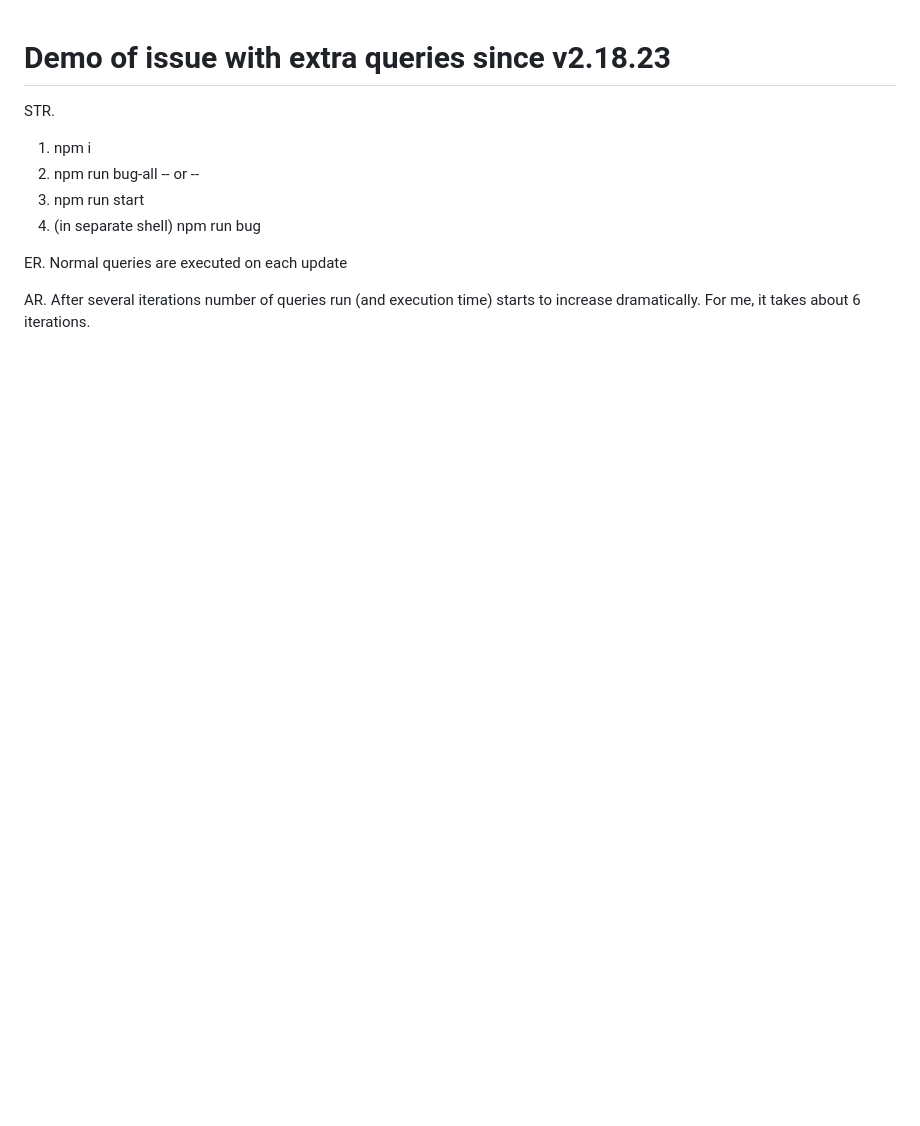
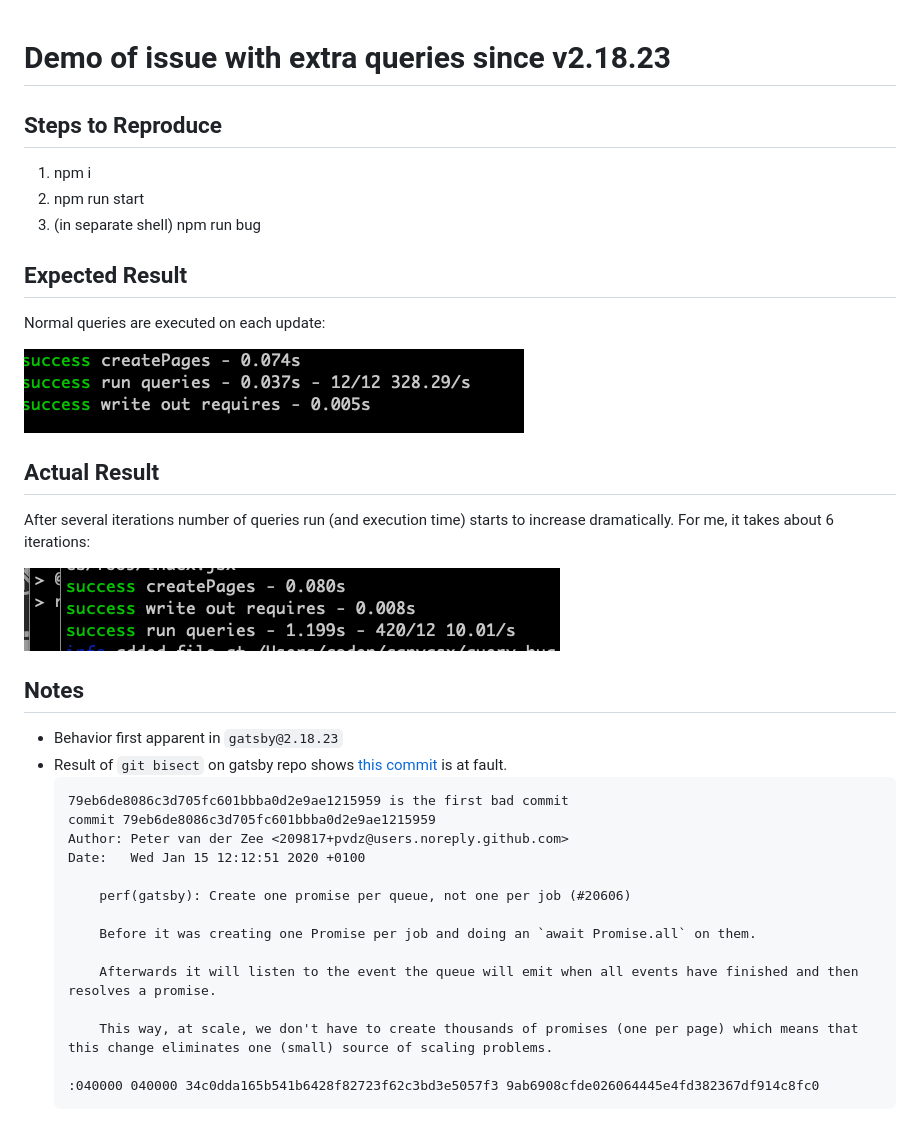
Before and after one commit to wodenx/gatsby-query-bug, a Markdown page: README.md, the part around the change. GitHub-like rendering; pictures changed too: actual.png (added), expected.png (added); blank space fills up the shorter version.

Commit message:
Finish readme

````diff
--- a/README.md
+++ b/README.md
@@ -1,15 +1,40 @@
 # Demo of issue with extra queries since v2.18.23
 
-STR.
+## Steps to Reproduce
 1. npm i
-2. npm run bug-all
--- or --
-2. npm run start
-3. (in separate shell) npm run bug
+1. npm run start
+1. (in separate shell) npm run bug
 
-ER.
-Normal queries are executed on each update
+## Expected Result
+Normal queries are executed on each update:
 
-AR.
+![Expected](./expected.png)
+
+## Actual Result
 After several iterations number of queries run (and execution time)
- starts to increase dramatically. For me, it takes about 6 iterations.
+ starts to increase dramatically. For me, it takes about 6 iterations:
+
+ ![Actual](./actual.png)
+
+ ## Notes
+
+- Behavior first apparent in `gatsby@2.18.23`
+- Result of `git bisect` on gatsby repo shows
+  [this commit](https://github.com/gatsbyjs/gatsby/commit/79eb6de8086c3d705fc601bbba0d2e9ae1215959)
+  is at fault.
+  ```
+  79eb6de8086c3d705fc601bbba0d2e9ae1215959 is the first bad commit
+  commit 79eb6de8086c3d705fc601bbba0d2e9ae1215959
+  Author: Peter van der Zee <209817+pvdz@users.noreply.github.com>
+  Date:   Wed Jan 15 12:12:51 2020 +0100
+
+      perf(gatsby): Create one promise per queue, not one per job (#20606)
+
+      Before it was creating one Promise per job and doing an `await Promise.all` on them.
+
+      Afterwards it will listen to the event the queue will emit when all events have finished and then resolves a promise.
+
+      This way, at scale, we don't have to create thousands of promises (one per page) which means that this change eliminates one (small) source of scaling problems.
+
+  :040000 040000 34c0dda165b541b6428f82723f62c3bd3e5057f3 9ab6908cfde026064445e4fd382367df914c8fc0
+  ```
````
